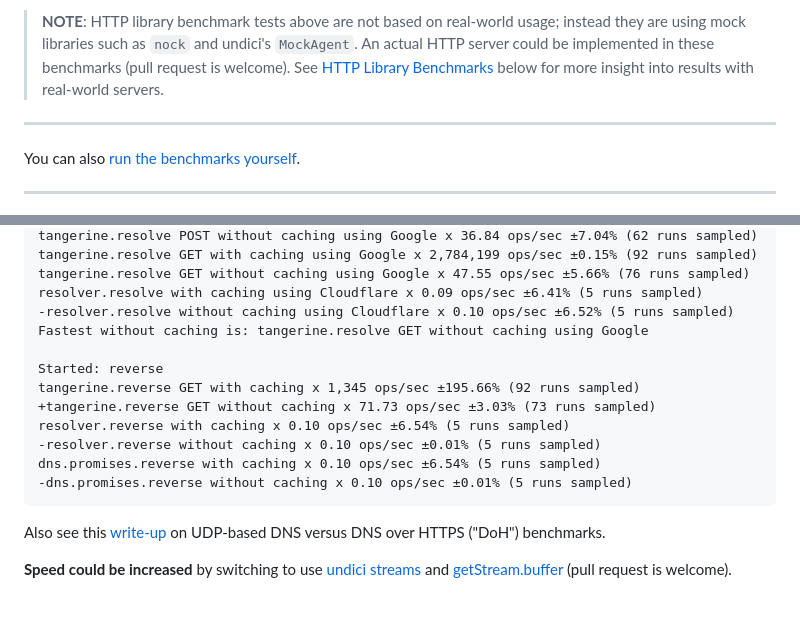
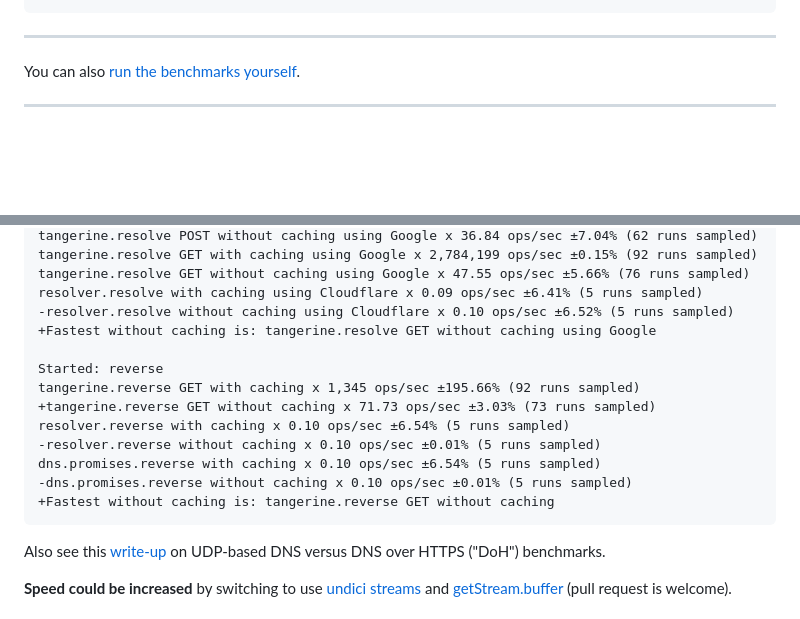
Before and after one commit to forwardemail/nodejs-dns-over-https-tangerine, a Markdown page: README.md, 2 parts joined by grey strips. Drawn GitHub-style; blank space fills up the shorter version.

Commit message:
chore: updated benchmarks

````diff
--- a/README.md
+++ b/README.md
@@ -416,6 +472,4 @@ TODO
 ```
-
-> **NOTE**: HTTP library benchmark tests above are not based on real-world usage; instead they are using mock libraries such as `nock` and undici's `MockAgent`.  An actual HTTP server could be implemented in these benchmarks (pull request is welcome).  See [HTTP Library Benchmarks](#http-library-benchmarks) below for more insight into results with real-world servers.
 
 ---
 
@@ -493,7 +547,7 @@ tangerine.resolve GET with caching using Google x 2,784,199 ops/sec ±0.15% (92
 tangerine.resolve GET without caching using Google x 47.55 ops/sec ±5.66% (76 runs sampled)
 resolver.resolve with caching using Cloudflare x 0.09 ops/sec ±6.41% (5 runs sampled)
 -resolver.resolve without caching using Cloudflare x 0.10 ops/sec ±6.52% (5 runs sampled)
-Fastest without caching is: tangerine.resolve GET without caching using Google
++Fastest without caching is: tangerine.resolve GET without caching using Google
 
 Started: reverse
 tangerine.reverse GET with caching x 1,345 ops/sec ±195.66% (92 runs sampled)
@@ -502,6 +556,7 @@ resolver.reverse with caching x 0.10 ops/sec ±6.54% (5 runs sampled)
 -resolver.reverse without caching x 0.10 ops/sec ±0.01% (5 runs sampled)
 dns.promises.reverse with caching x 0.10 ops/sec ±6.54% (5 runs sampled)
 -dns.promises.reverse without caching x 0.10 ops/sec ±0.01% (5 runs sampled)
++Fastest without caching is: tangerine.reverse GET without caching
 ```
 
 Also see this [write-up](https://samknows.com/blog/dns-over-https-performance) on UDP-based DNS versus DNS over HTTPS ("DoH") benchmarks.
````
Also changed, not shown: other parts of README.md (+65 -9 lines).
